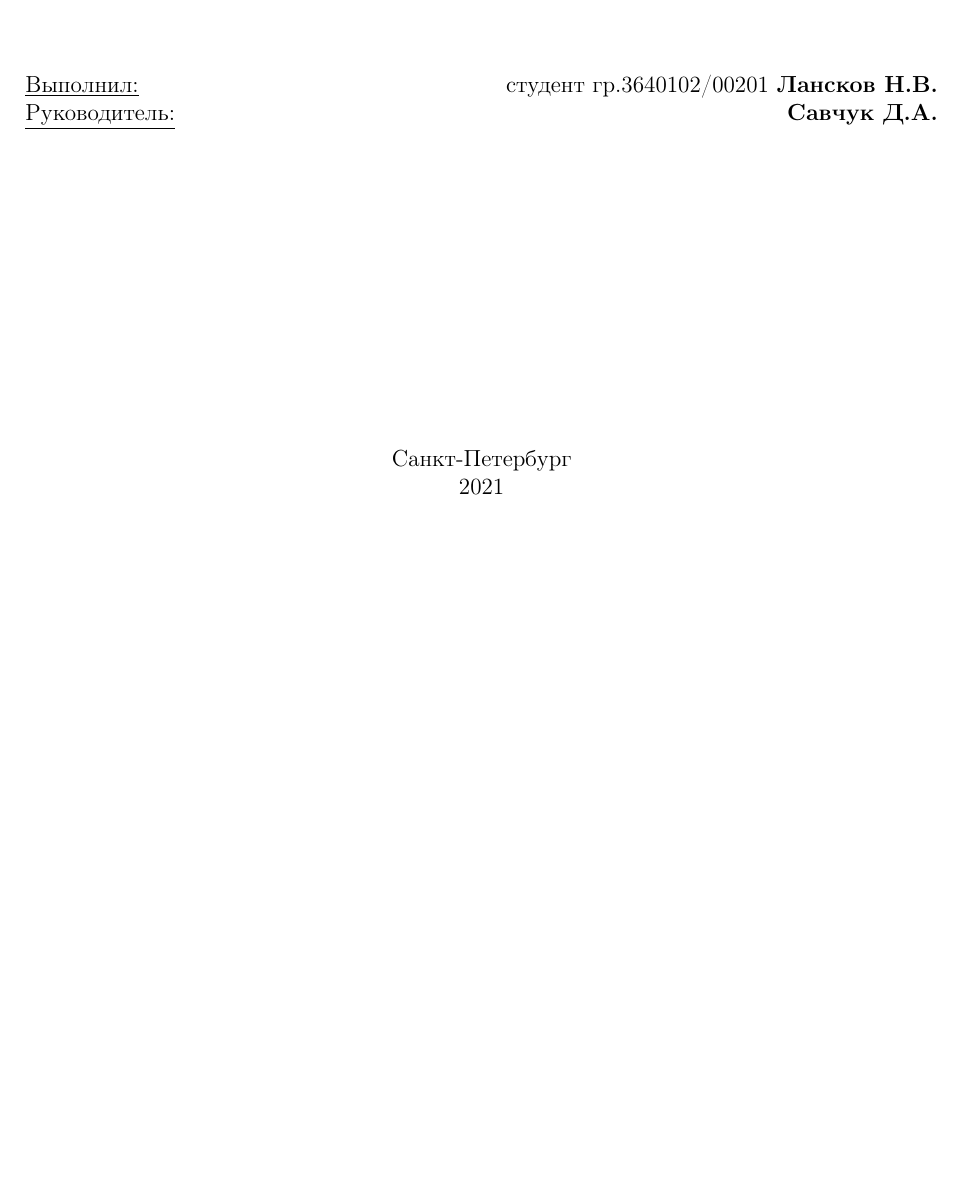
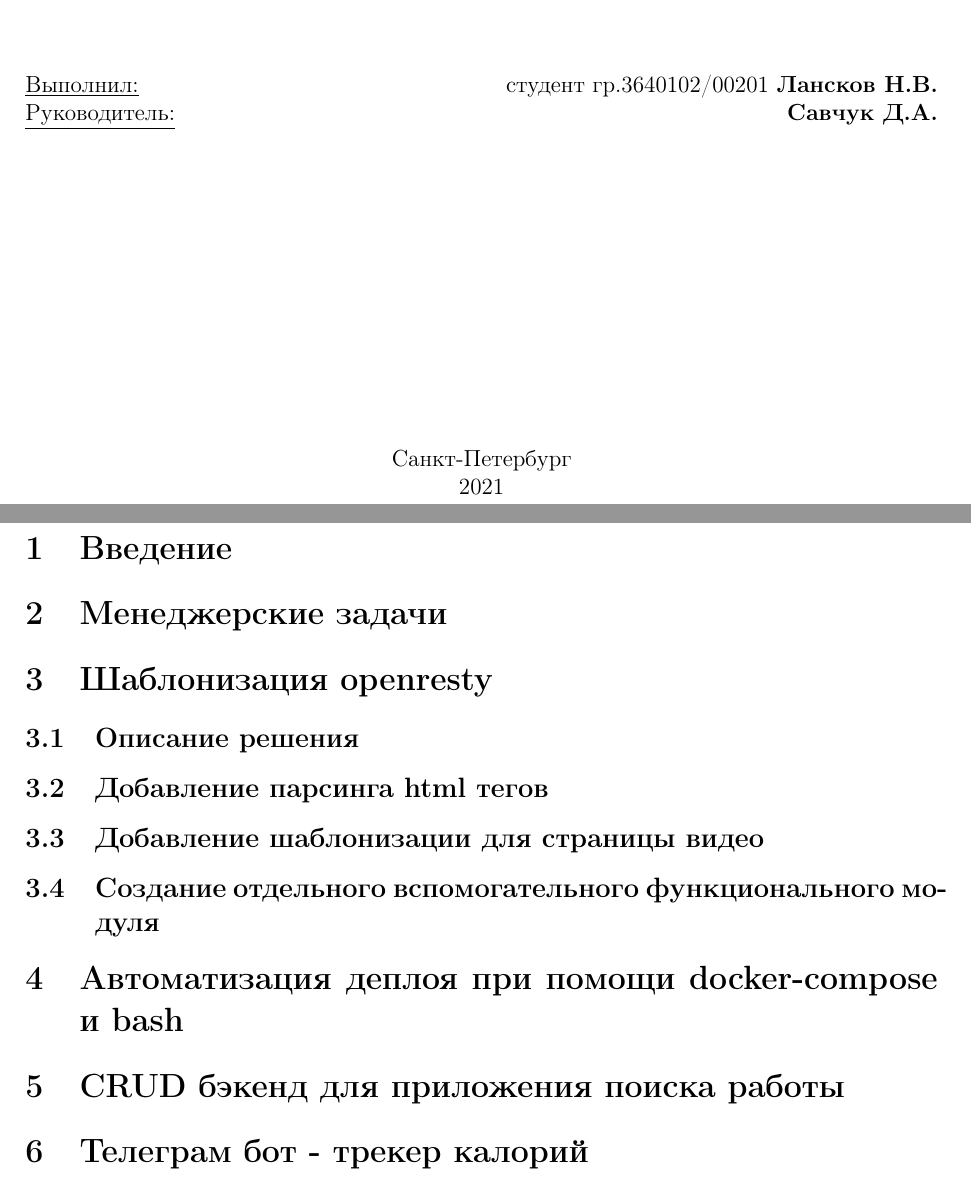
Before and after one commit to LanskovNV/poly-master-2, a LaTeX document (summer-report/LanskovNV.tex): part of the page before the commit and two parts of pages 1 and 2 of 2 after it, the two joined at a grey line, cut so that both start at the same text, the shorter picture padded with empty space. Compiled offline with pdfLaTeX.

Commit message:
Updated summer-report

```diff
--- a/LanskovNV.tex
+++ b/summer-report/LanskovNV.tex
@@ -70,4 +70,15 @@
 \\ 2021
 \end{titlepage}
 
+\section{Введение}
+\section{Менеджерские задачи}
+\section{Шаблонизация openresty}
+\subsection{Описание решения}
+\subsection{Добавление парсинга html тегов}
+\subsection{Добавление шаблонизации для страницы видео}
+\subsection{Создание отдельного вспомогательного функционального модуля}
+\section{Автоматизация деплоя при помощи docker-compose и bash}
+\section{CRUD бэкенд для приложения поиска работы}
+\section{Телеграм бот - трекер калорий}
+
 \end{document}
```
Also changed, not shown: 2 other files.
